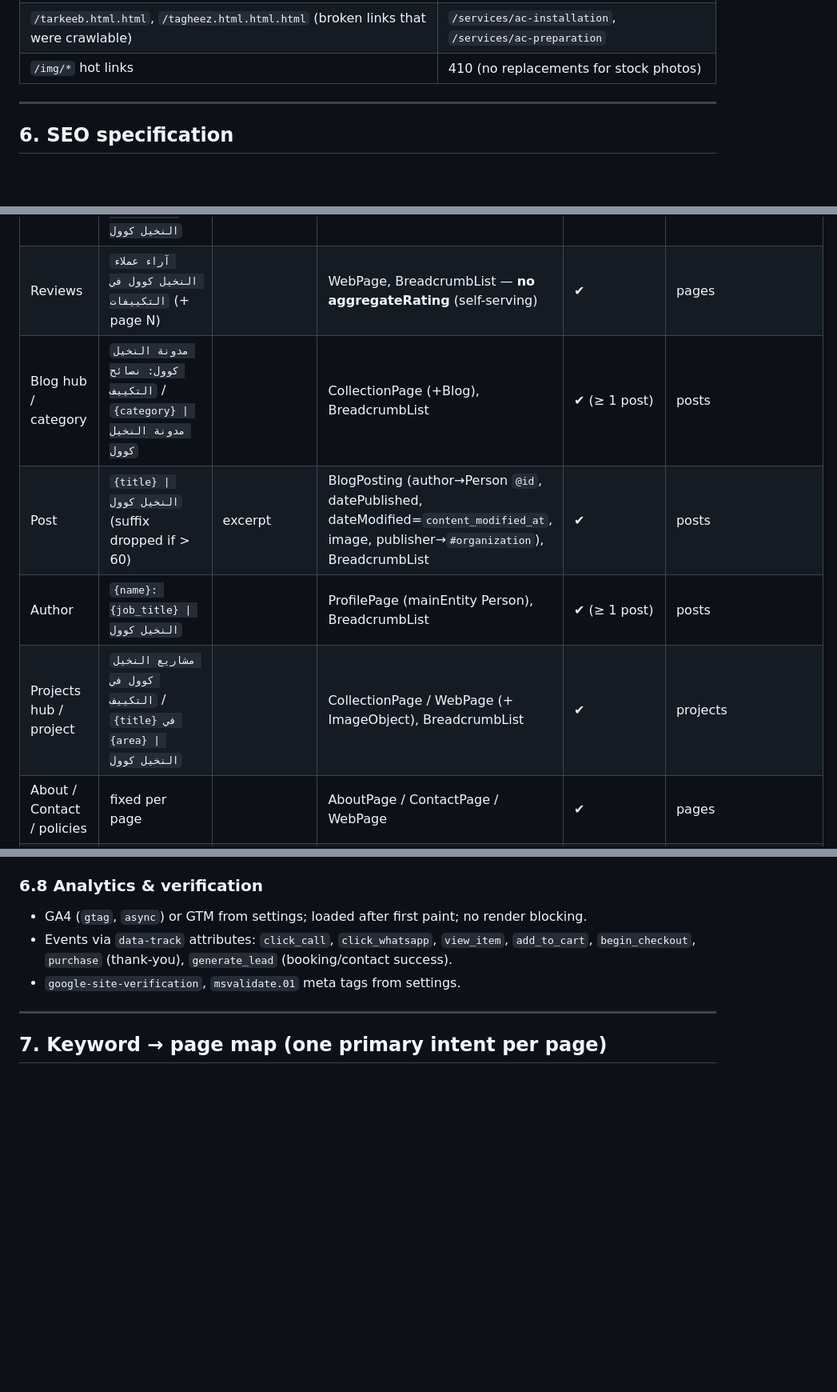
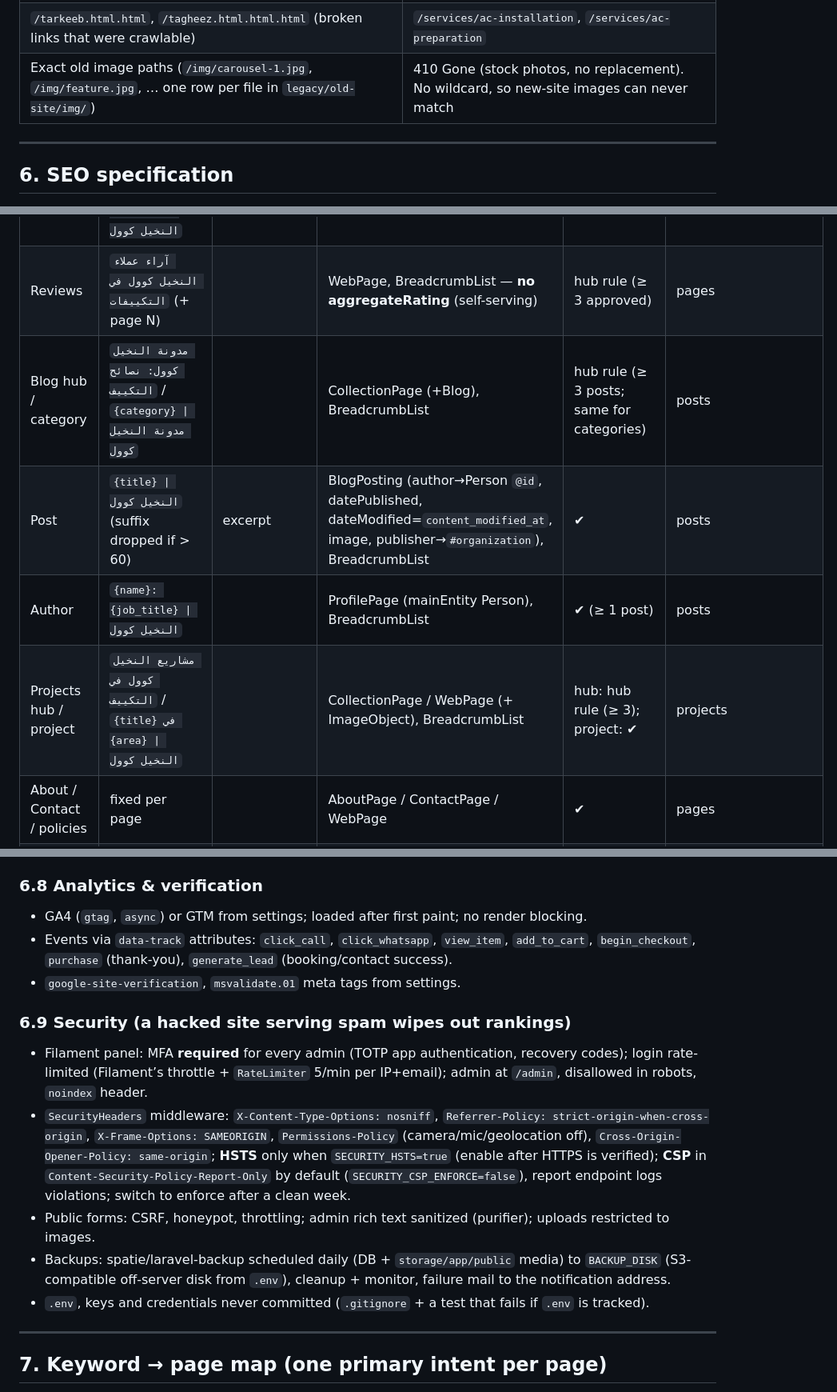
Before and after one commit to EL-NAKHEEL/syana.com, a Markdown page: PLAN.md, 3 parts joined by grey strips. Shown at 80% size. Drawn GitHub-style; blank space fills up the shorter version.

```diff
--- a/PLAN.md
+++ b/PLAN.md
@@ -188,7 +217,7 @@ GitHub Pages stubs in P5 (`<link rel="canonical">` + `<meta http-equiv="refresh"
 | `/feature.html` | `/about` (its “why us” content moves there) |
 | `/testimonial.html` (linked, never existed) | `/reviews` |
 | `/tarkeeb.html.html`, `/tagheez.html.html.html` (broken links that were crawlable) | `/services/ac-installation`, `/services/ac-preparation` |
-| `/img/*` hot links | 410 (no replacements for stock photos) |
+| Exact old image paths (`/img/carousel-1.jpg`, `/img/feature.jpg`, … one row per file in `legacy/old-site/img/`) | 410 Gone (stock photos, no replacement). No wildcard, so new-site images can never match |
 
 ---
 
@@ -232,11 +261,11 @@ GitHub Pages stubs in P5 (`<link rel="canonical">` + `<meta http-equiv="refresh"
 | Area | `صيانة وتركيب تكييفات في {area} \| النخيل كوول` | response time + services + CTA | WebPage + Service (areaServed = that Place) — **no LocalBusiness per area**, BreadcrumbList | only when publish guard passes | areas |
 | Prices hub | `أسعار التكييفات وخدمات التركيب والصيانة {year} \| النخيل كوول` | | CollectionPage, BreadcrumbList | ✔ | prices |
 | Price guide | admin title, e.g. `تكلفة تركيب التكييف {year}: بالتفصيل \| النخيل كوول` | "آخر تحديث {date}" + CTA | WebPage (`dateModified` = last real price change), BreadcrumbList; **no Product markup** | ✔ | prices (last real price change) |
-| Reviews | `آراء عملاء النخيل كوول في التكييفات` (+ page N) | | WebPage, BreadcrumbList — **no aggregateRating** (self-serving) | ✔ | pages |
-| Blog hub / category | `مدونة النخيل كوول: نصائح التكييف` / `{category} \| مدونة النخيل كوول` | | CollectionPage (+Blog), BreadcrumbList | ✔ (≥ 1 post) | posts |
+| Reviews | `آراء عملاء النخيل كوول في التكييفات` (+ page N) | | WebPage, BreadcrumbList — **no aggregateRating** (self-serving) | hub rule (≥ 3 approved) | pages |
+| Blog hub / category | `مدونة النخيل كوول: نصائح التكييف` / `{category} \| مدونة النخيل كوول` | | CollectionPage (+Blog), BreadcrumbList | hub rule (≥ 3 posts; same for categories) | posts |
 | Post | `{title} \| النخيل كوول` (suffix dropped if > 60) | excerpt | BlogPosting (author→Person `@id`, datePublished, dateModified=`content_modified_at`, image, publisher→`#organization`), BreadcrumbList | ✔ | posts |
 | Author | `{name}: {job_title} \| النخيل كوول` | | ProfilePage (mainEntity Person), BreadcrumbList | ✔ (≥ 1 post) | posts |
-| Projects hub / project | `مشاريع النخيل كوول في التكييف` / `{title} في {area} \| النخيل كوول` | | CollectionPage / WebPage (+ ImageObject), BreadcrumbList | ✔ | projects |
+| Projects hub / project | `مشاريع النخيل كوول في التكييف` / `{title} في {area} \| النخيل كوول` | | CollectionPage / WebPage (+ ImageObject), BreadcrumbList | hub: hub rule (≥ 3); project: ✔ | projects |
 | About / Contact / policies | fixed per page | | AboutPage / ContactPage / WebPage | ✔ | pages |
 | Cart / checkout / search / thank-you | fixed | | none | noindex, follow; robots Disallow for `/cart` `/checkout` `/search` | ✗ |
 | 404 | `الصفحة غير موجودة \| النخيل كوول` | | none | noindex, status 404 | ✗ |
@@ -289,6 +320,18 @@ local-business rich result — that is expected for a service-area business; loc
   `purchase` (thank-you), `generate_lead` (booking/contact success).
 - `google-site-verification`, `msvalidate.01` meta tags from settings.
 
+### 6.9 Security (a hacked site serving spam wipes out rankings)
+- Filament panel: MFA **required** for every admin (TOTP app authentication, recovery codes); login rate-limited
+  (Filament’s throttle + `RateLimiter` 5/min per IP+email); admin at `/admin`, disallowed in robots, `noindex` header.
+- `SecurityHeaders` middleware: `X-Content-Type-Options: nosniff`, `Referrer-Policy: strict-origin-when-cross-origin`,
+  `X-Frame-Options: SAMEORIGIN`, `Permissions-Policy` (camera/mic/geolocation off), `Cross-Origin-Opener-Policy: same-origin`;
+  **HSTS** only when `SECURITY_HSTS=true` (enable after HTTPS is verified); **CSP** in `Content-Security-Policy-Report-Only`
+  by default (`SECURITY_CSP_ENFORCE=false`), report endpoint logs violations; switch to enforce after a clean week.
+- Public forms: CSRF, honeypot, throttling; admin rich text sanitized (purifier); uploads restricted to images.
+- Backups: spatie/laravel-backup scheduled daily (DB + `storage/app/public` media) to `BACKUP_DISK` (S3-compatible
+  off-server disk from `.env`), cleanup + monitor, failure mail to the notification address.
+- `.env`, keys and credentials never committed (`.gitignore` + a test that fails if `.env` is tracked).
+
 ---
 
 ## 7. Keyword → page map (one primary intent per page)
```
Also changed, not shown: other parts of PLAN.md (+37 -5 lines).
